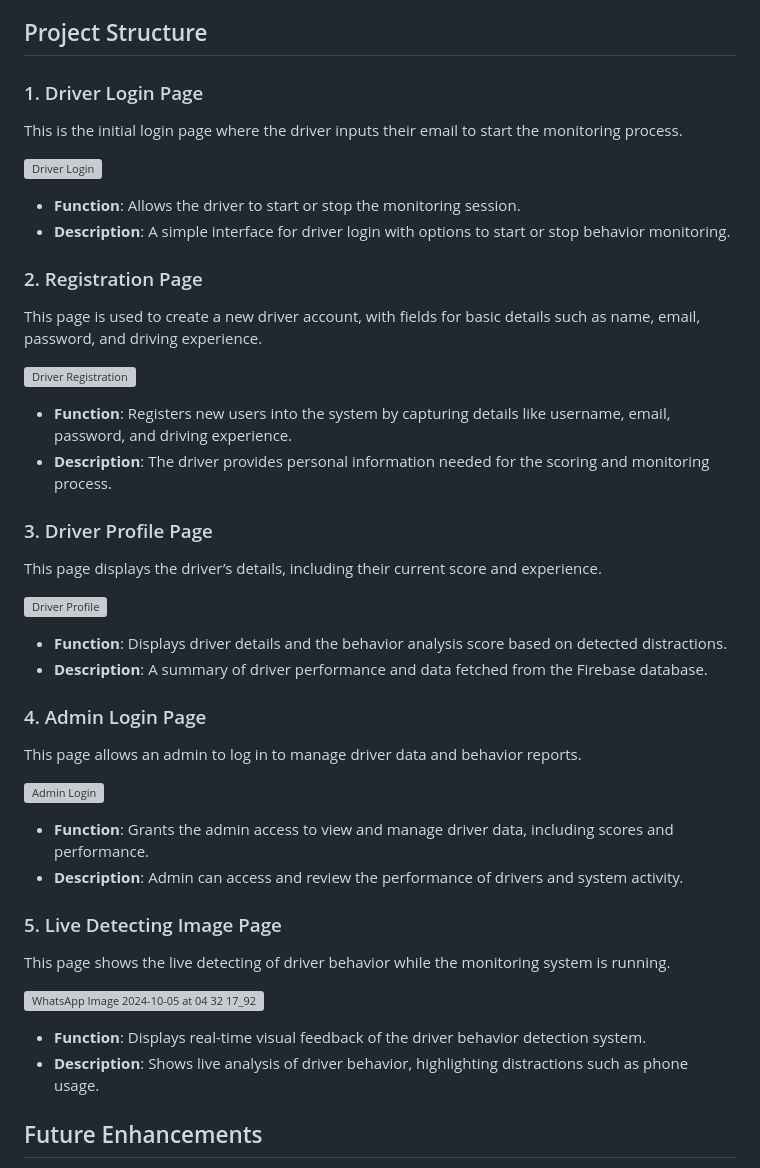
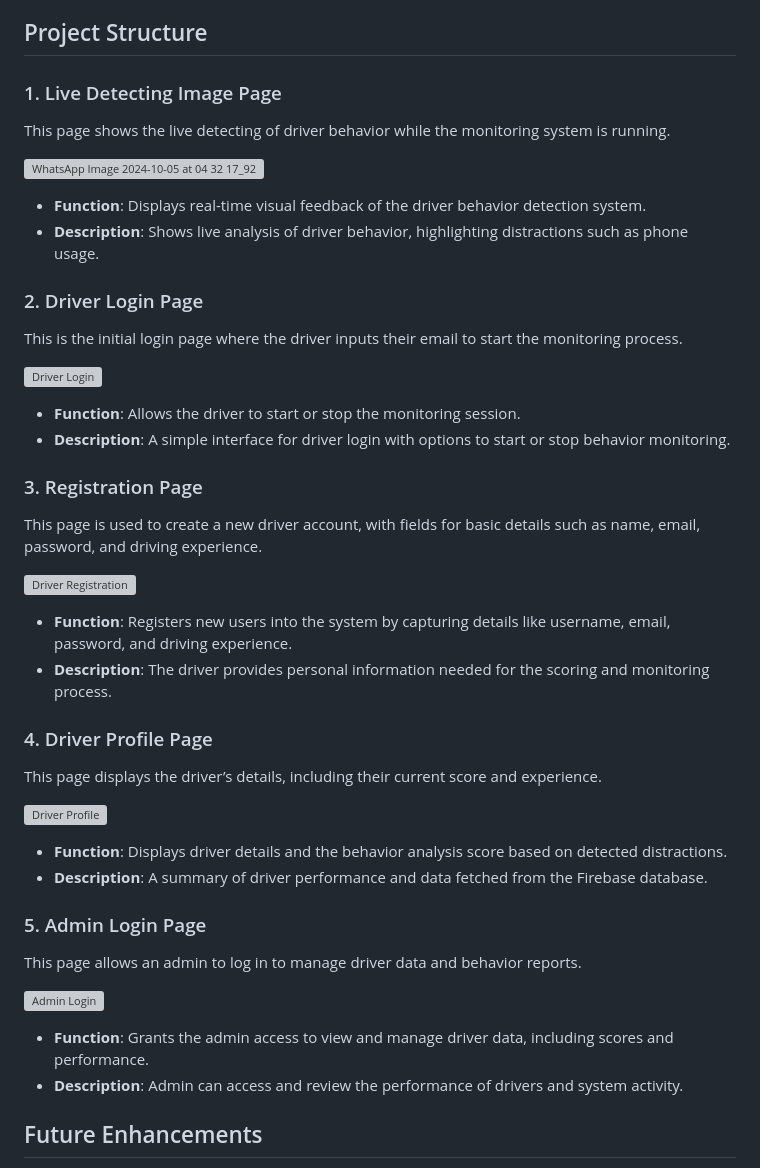
Before and after one commit to maruthu-05/Bit-Lords, a Markdown page: README.md, the part around the change. Rendered like a GitHub page; grey boxes are pictures that could not be loaded.

```diff
--- a/README.md
+++ b/README.md
@@ -57,7 +57,15 @@ This project aims to monitor and analyze driver behavior in real time using comp
 
 ## Project Structure
 
-### 1. Driver Login Page
+### 1. Live Detecting Image Page
+This page shows the live detecting of driver behavior while the monitoring system is running.
+
+![WhatsApp Image 2024-10-05 at 04 32 17_92bb1f23](https://github.com/user-attachments/assets/b21cc0d2-9c01-4da2-acf6-af6393dab581)
+
+- **Function**: Displays real-time visual feedback of the driver behavior detection system.
+- **Description**: Shows live analysis of driver behavior, highlighting distractions such as phone usage.
+
+### 2. Driver Login Page
 This is the initial login page where the driver inputs their email to start the monitoring process.
 
 ![Driver Login](https://github.com/user-attachments/assets/e8289ff6-fe94-4096-9d37-befdaeb88c09)
@@ -67,7 +75,7 @@ This is the initial login page where the driver inputs their email to start the
 - **Function**: Allows the driver to start or stop the monitoring session.
 - **Description**: A simple interface for driver login with options to start or stop behavior monitoring.
 
-### 2. Registration Page
+### 3. Registration Page
 This page is used to create a new driver account, with fields for basic details such as name, email, password, and driving experience.
 
 ![Driver Registration](https://github.com/user-attachments/assets/ba2abaaa-02eb-42b7-ba21-b4c323e74d0c)
@@ -76,7 +84,7 @@ This page is used to create a new driver account, with fields for basic details
 - **Function**: Registers new users into the system by capturing details like username, email, password, and driving experience.
 - **Description**: The driver provides personal information needed for the scoring and monitoring process.
 
-### 3. Driver Profile Page
+### 4. Driver Profile Page
 This page displays the driver’s details, including their current score and experience.
 
 ![Driver Profile](https://github.com/user-attachments/assets/49105bc1-296e-4724-b3ba-c098c1d06b0f)
@@ -85,7 +93,7 @@ This page displays the driver’s details, including their current score and exp
 - **Function**: Displays driver details and the behavior analysis score based on detected distractions.
 - **Description**: A summary of driver performance and data fetched from the Firebase database.
 
-### 4. Admin Login Page
+### 5. Admin Login Page
 This page allows an admin to log in to manage driver data and behavior reports.
 
 ![Admin Login](https://github.com/user-attachments/assets/f3c4d631-ed69-4b2e-8118-ccc4b17c615a)
@@ -94,16 +102,6 @@ This page allows an admin to log in to manage driver data and behavior reports.
 - **Function**: Grants the admin access to view and manage driver data, including scores and performance.
 - **Description**: Admin can access and review the performance of drivers and system activity.
 
-### 5. Live Detecting Image Page
-This page shows the live detecting of driver behavior while the monitoring system is running.
-
-![WhatsApp Image 2024-10-05 at 04 32 17_92bb1f23](https://github.com/user-attachments/assets/b21cc0d2-9c01-4da2-acf6-af6393dab581)
-
-- **Function**: Displays real-time visual feedback of the driver behavior detection system.
-- **Description**: Shows live analysis of driver behavior, highlighting distractions such as phone usage.
-
-
-
 ## Future Enhancements
 - Integration of more behavior detection models (e.g., emotion detection, seatbelt detection).
 - Real-time alerts and notifications to the driver based on detected behaviors.
```
